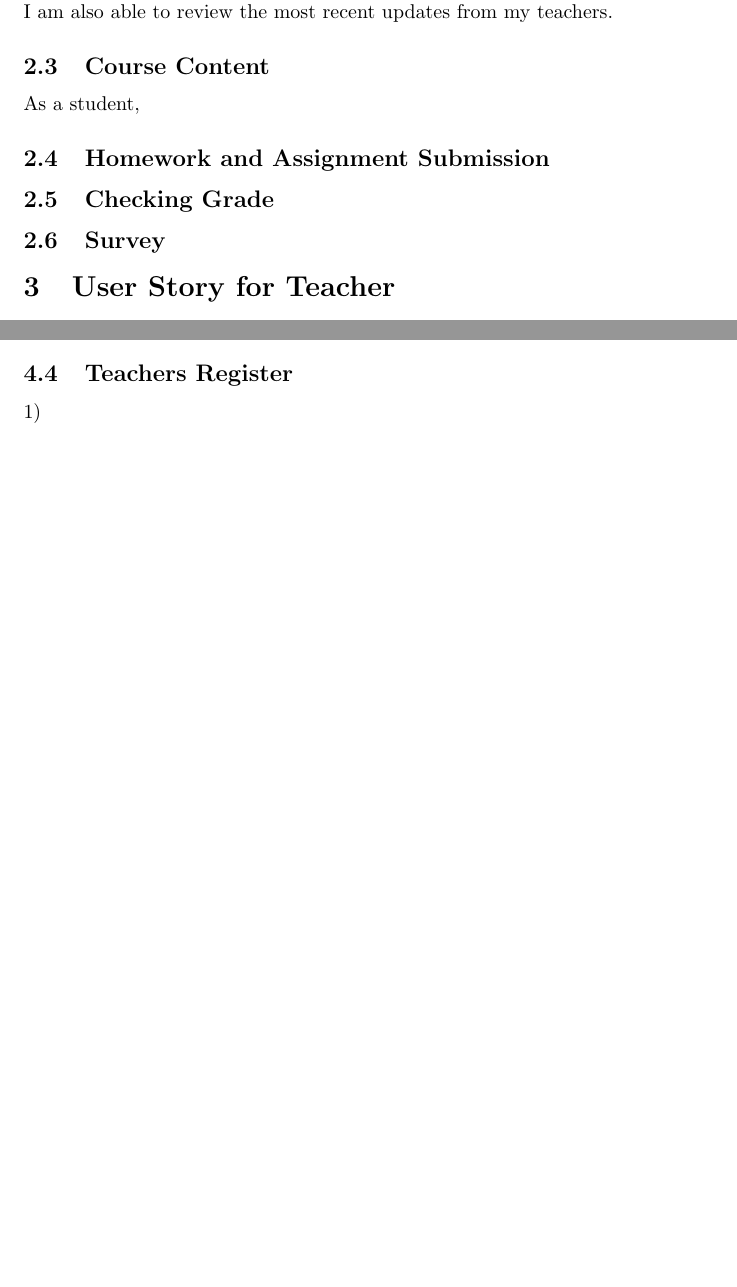
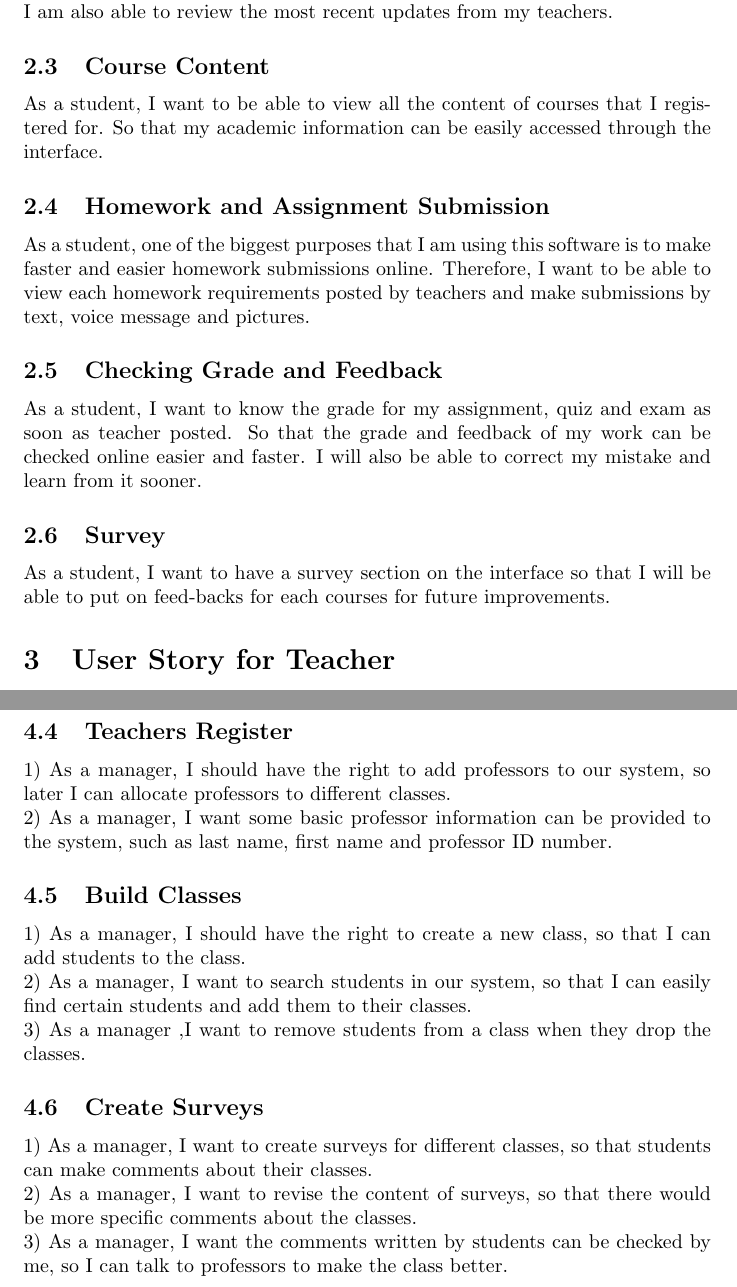
Before and after one commit to TheHankDu/ECE651_Teacher, a LaTeX document (main.tex, which reads ManagerUserStory.tex, StudentUserStory.tex): two parts of pages 2 and 3 of 3 before the commit and two parts of pages 2 and 4 of 4 after it, joined at a grey line, cut so that both start at the same text, the shorter picture padded with empty space. Compiled offline with pdfLaTeX.

Commit message:
Update on Overleaf.

```diff
--- a/ManagerUserStory.tex
+++ b/ManagerUserStory.tex
@@ -10,3 +10,14 @@
 
 \subsection{Teachers Register}
-1)
+1) As a manager, I should have the right to add professors to our system, so later I can allocate professors to different classes.\\
+2) As a manager, I want some basic professor information can be provided to the system, such as last name, first name and professor ID number.
+
+\subsection{Build Classes}
+1) As a manager, I should have the right to create a new class, so that I can add students to the class.\\
+2) As a manager, I want to search students in our system, so that I can easily find certain students and add them to their classes.\\
+3) As a manager ,I want to remove students from a class when they drop the classes.
+
+\subsection{Create Surveys}
+1) As a manager, I want to create surveys for different classes, so that students can make comments about their classes.\\
+2) As a manager, I want to revise the content of surveys, so that there would be more specific comments about the classes.\\
+3) As a manager, I want the comments written by students can be checked by me, so I can talk to professors to make the class better.
--- a/StudentUserStory.tex
+++ b/StudentUserStory.tex
@@ -13,10 +13,13 @@ As a student, I want to have the login process to be done in a fast response tim
 As a student, I want to have all my personal information manageable and related academic information easy to approach on the interface so that I am able to make my work much easier through the interface. To reach my basic purpose and demand, it is also necessary to have a quick response time so that I am also able to review the most recent updates from my teachers.
 
 \subsection{Course Content}
-As a student,
+As a student, I want to be able to view all the content of courses that I registered for. So that my academic information can be easily accessed through the interface.
 
 \subsection{Homework and Assignment Submission}
+As a student, one of the biggest purposes that I am using this software is to make faster and easier homework submissions online. Therefore, I want to be able to view each homework requirements posted by teachers and make submissions by text, voice message and pictures.
 
-\subsection{Checking Grade}
+\subsection{Checking Grade and Feedback}
+As a student, I want to know the grade for my assignment, quiz and exam as soon as teacher posted. So that the grade and feedback of my work can be checked online easier and faster. I will also be able to correct my mistake and learn from it sooner.
 
 \subsection{Survey}
+As a student, I want to have a survey section on the interface so that I will be able to put on feed-backs for each courses for future improvements.
```
Also changed, not shown: UserStory(Teacher).tex (added, +34 -0 lines), test.tex (added), userstory.tex (deleted), ManagerUserStory.tex (2 more changed lines), StudentUserStory.tex (2 more changed lines).
